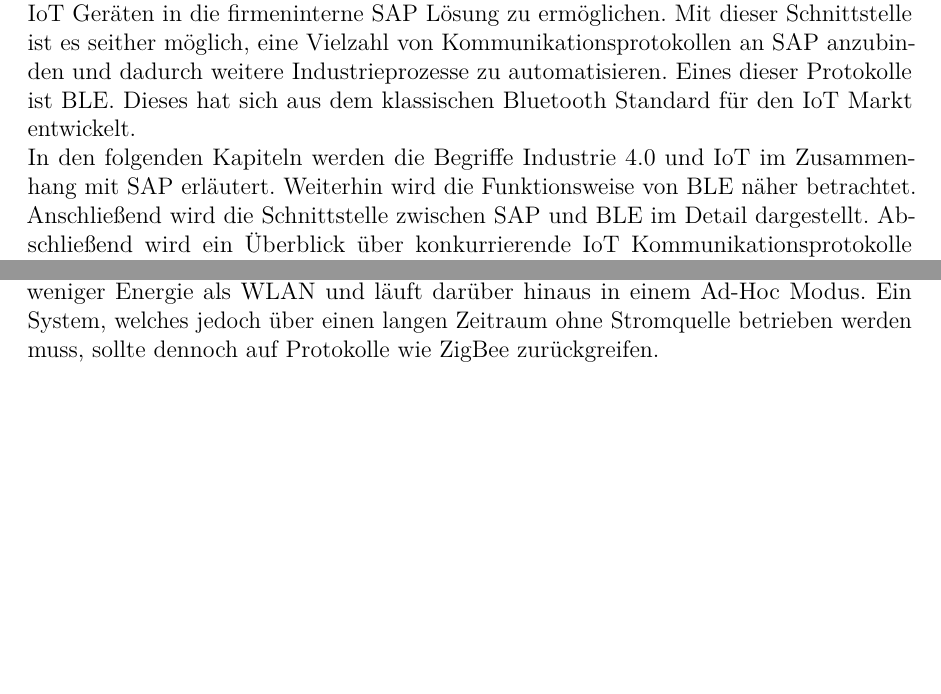
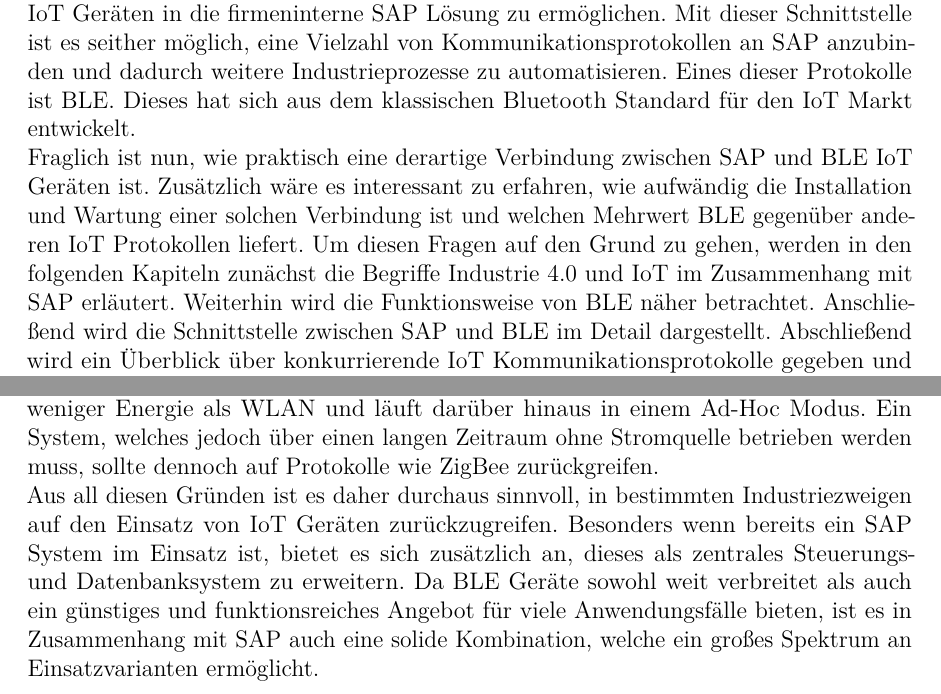
Before and after one commit to Reitermaniac/SAP-und-IoT---Die-Anbindung-von-Bluetooth-Low-Energy-BLE-an-SAP, a LaTeX thesis (LaTex files/thesis.tex, which reads LaTex files/chapters.tex): two parts of pages 5 and 19 of 21, joined at a grey line, cut so that both start at the same text, the shorter picture padded with empty space. Compiled offline with pdfLaTeX.

Commit message:
Finished first iteration

```diff
--- a/LaTex files/chapters.tex
+++ b/LaTex files/chapters.tex
@@ -3,7 +3,7 @@
 
 \noindent Technologischer Fortschritt erlaubt es dem Menschen immer mehr Prozesse in der Industrie oder im Alltag zu automatisieren. Dies führte in den letzten Jahren zur Entwicklung verschiedenster Kommunikationsprotokolle, welche eben diesen Zweck verfolgen. Besonders wichtig ist hierbei die \ac{m2m}. So sollen technische Geräte - ohne Interaktion mit dem Menschen - dazu in der Lage sein miteinander in Verbindung zu treten, Daten auszutauschen und auf Ereignisse zu reagieren.\\
 \noindent Dieser Trend veranlasste das Unternehmen SAP, eine Softwarelösung zur Integration von \ac{iot} Geräten in die firmeninterne SAP Lösung zu ermöglichen. Mit dieser Schnittstelle ist es seither möglich, eine Vielzahl von Kommunikationsprotokollen an SAP anzubinden und dadurch weitere Industrieprozesse zu automatisieren. Eines dieser Protokolle ist \ac{ble}. Dieses hat sich aus dem klassischen Bluetooth Standard für den \ac{iot} Markt entwickelt.\\
-\noindent In den folgenden Kapiteln werden die Begriffe Industrie 4.0 und \ac{iot} im Zusammenhang mit SAP erläutert. Weiterhin wird die Funktionsweise von \ac{ble} näher betrachtet. Anschließend wird die Schnittstelle zwischen SAP und \ac{ble} im Detail dargestellt. Abschließend wird ein Überblick über konkurrierende \ac{iot} Kommunikationsprotokolle gegeben und herausgearbeitet, wann ein Einsatz von \ac{ble} sinnvoll ist. Dafür werden besonders der Energieverbrauch, die Infrastrukturanforderung und die Datenrate des jeweiligen Protokolls betrachtet.\\
+\noindent Fraglich ist nun, wie praktisch eine derartige Verbindung zwischen SAP und \ac{ble} \ac{iot} Geräten ist. Zusätzlich wäre es interessant zu erfahren, wie aufwändig die Installation und Wartung einer solchen Verbindung ist und welchen Mehrwert \ac{ble} gegenüber anderen \ac{iot} Protokollen liefert. Um diesen Fragen auf den Grund zu gehen, werden in den folgenden Kapiteln zunächst die Begriffe Industrie 4.0 und \ac{iot} im Zusammenhang mit SAP erläutert. Weiterhin wird die Funktionsweise von \ac{ble} näher betrachtet. Anschließend wird die Schnittstelle zwischen SAP und \ac{ble} im Detail dargestellt. Abschließend wird ein Überblick über konkurrierende \ac{iot} Kommunikationsprotokolle gegeben und herausgearbeitet, wann ein Einsatz von \ac{ble} sinnvoll ist. Dafür werden besonders der Energieverbrauch, die Infrastrukturanforderung und die Datenrate des jeweiligen Protokolls betrachtet.\\
 
 \section{Vorgestellte Technologien}
 \label{s:grundlagen}
@@ -216,6 +216,7 @@
 \noindent Das \ac{iot} Kommunikationsprotokoll \ac{ble} hat sich seit der Frühphase der \ac{iot} Protokolle zu einem soliden Allrounder entwickelt, welcher nicht nur über die klassischen Bluetooth Funktionen der festen Verbindung und dessen Datenaustausch verfügt. Ferner kann ein \ac{ble} Gerät auch als Broadcaster definiert werden und ermöglicht somit Funktionen wie Indoor Positionsbestimmung. Doch auch der Datenaustausch mit \ac{ble} lässt einen soliden Durchsatz zu, welcher in der Lage ist, Audiodateien wiederzugeben. Dabei sind Geräte, welche \ac{ble} verwenden, nicht an Infrastruktur gebunden, sondern spannen ihr eigenes Netzwerk auf.\\
 \noindent Die Schnittstelle, welche SAP zur Anbindung von \ac{iot} Geräten bereitstellt, läuft unter dem Namen SAP Leonardo IoT in der SAP Cloud. Dies erfordert einen Gateway für die \ac{iot} Geräte, um deren Nachrichten in ein IP Format zu übertragen und in die Cloud zu senden. SAP bietet zu diesem Zweck zwei Möglichkeiten des Anschlusses. Zum einen die SAP Platform IoT, welche selbst in der Cloud liegt und die Anbindung über eine Reihe von Gateways wie beispielsweise \ac{mqtt} unterstützt. Diese Lösung bietet sich bei \ac{iot} Geräten an, welche keine zeitrelevanten Daten versenden. Sollte das der Fall sein, kann ein Edge Service auf dem \ac{iot} Gerät installiert werden, welche direkt auf Ereignisse reagiert und erst in nächster Instanz Daten an die Cloud sendet. Ein \ac{ble} Gerät lässt sich mithilfe des \ac{mqtt} Gateways, welchen beide Optionen anbieten, an SAP anbinden.\\
 \noindent Ein \ac{iot} Gerät kann zu verschiedensten Zwecken in den unterschiedlichsten Bereichen eingesetzt werden. Dabei ist eine dauerhafte Stromquelle nicht immer verfügbar. Daraus resultierend sollte ein Protokoll einen möglichst geringen Stromverbrauch aufweisen. Dennoch sollte es je nach Anwendungsfall in der Lage sein, auch größere Datenmengen zu verarbeiten. \ac{ble} vereint diese Kriterien. Dabei benötigt es beispielsweise bedeutend weniger Energie als WLAN und läuft darüber hinaus in einem Ad-Hoc Modus. Ein System, welches jedoch über einen langen Zeitraum ohne Stromquelle betrieben werden muss, sollte dennoch auf Protokolle wie ZigBee zurückgreifen.\\
+\noindent Aus all diesen Gründen ist es daher durchaus sinnvoll, in bestimmten Industriezweigen auf den Einsatz von \ac{iot} Geräten zurückzugreifen. Besonders wenn bereits ein SAP System im Einsatz ist, bietet es sich zusätzlich an, dieses als zentrales Steuerungs- und Datenbanksystem zu erweitern. Da \ac{ble} Geräte sowohl weit verbreitet als auch ein günstiges und funktionsreiches Angebot für viele Anwendungsfälle bieten, ist es in Zusammenhang mit SAP auch eine solide Kombination, welche ein großes Spektrum an Einsatzvarianten ermöglicht.\\
 
 %%% Local Variables:
 %%% mode: latex
```
Also changed, not shown: LaTex files/thesis.pdf.
